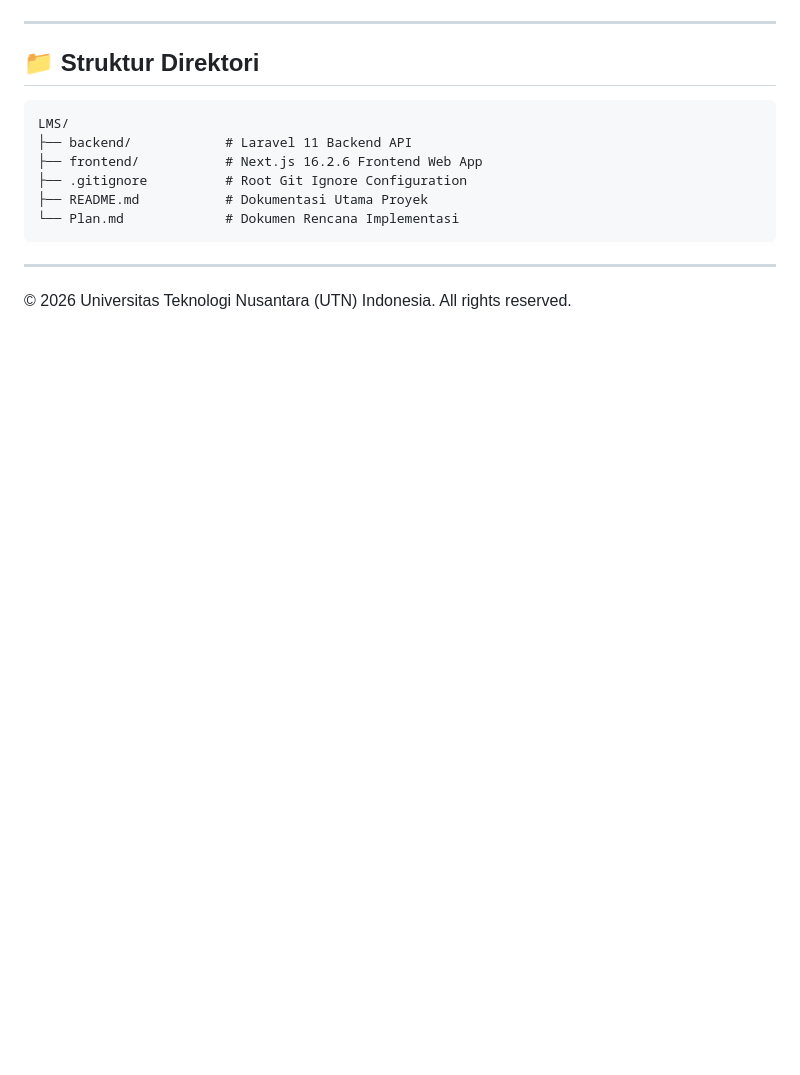
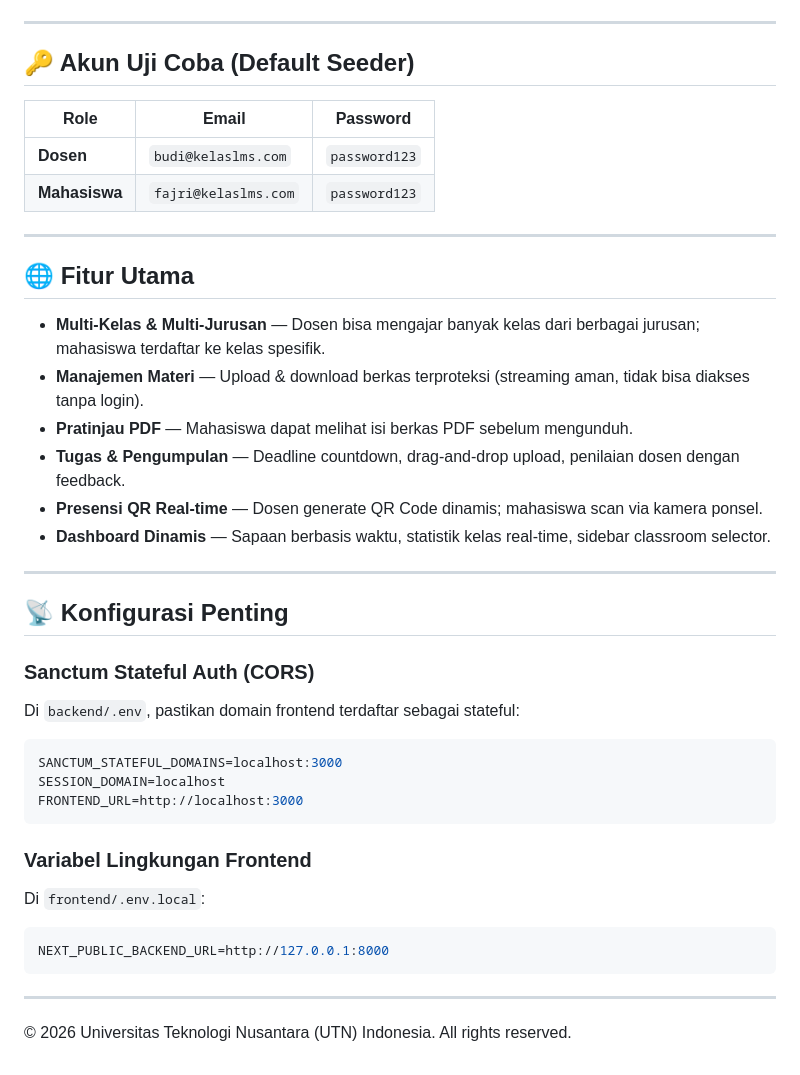
Before and after one commit to FAJRIAG/LMS, a Markdown page: README.md, the part around one of its changes. Drawn GitHub-style; blank space fills up the shorter version.

````diff
--- a/README.md
+++ b/README.md
@@ -113,15 +143,46 @@ Gunakan akun berikut untuk menguji sistem setelah menjalankan seeder:
 
 ---
 
-## 📁 Struktur Direktori
-```text
-LMS/
-├── backend/            # Laravel 11 Backend API
-├── frontend/           # Next.js 16.2.6 Frontend Web App
-├── .gitignore          # Root Git Ignore Configuration
-├── README.md           # Dokumentasi Utama Proyek
-└── Plan.md             # Dokumen Rencana Implementasi
+## 🔑 Akun Uji Coba (Default Seeder)
+
+| Role       | Email                  | Password      |
+|------------|------------------------|---------------|
+| **Dosen**  | `budi@kelaslms.com`    | `password123` |
+| **Mahasiswa** | `fajri@kelaslms.com` | `password123` |
+
+---
+
+## 🌐 Fitur Utama
+
+- **Multi-Kelas & Multi-Jurusan** — Dosen bisa mengajar banyak kelas dari berbagai jurusan; mahasiswa terdaftar ke kelas spesifik.
+- **Manajemen Materi** — Upload & download berkas terproteksi (streaming aman, tidak bisa diakses tanpa login).
+- **Pratinjau PDF** — Mahasiswa dapat melihat isi berkas PDF sebelum mengunduh.
+- **Tugas & Pengumpulan** — Deadline countdown, drag-and-drop upload, penilaian dosen dengan feedback.
+- **Presensi QR Real-time** — Dosen generate QR Code dinamis; mahasiswa scan via kamera ponsel.
+- **Dashboard Dinamis** — Sapaan berbasis waktu, statistik kelas real-time, sidebar classroom selector.
+
+---
+
+## 📡 Konfigurasi Penting
+
+### Sanctum Stateful Auth (CORS)
+
+Di `backend/.env`, pastikan domain frontend terdaftar sebagai stateful:
+
+```env
+SANCTUM_STATEFUL_DOMAINS=localhost:3000
+SESSION_DOMAIN=localhost
+FRONTEND_URL=http://localhost:3000
+```
+
+### Variabel Lingkungan Frontend
+
+Di `frontend/.env.local`:
+
+```env
+NEXT_PUBLIC_BACKEND_URL=http://127.0.0.1:8000
 ```
 
 ---
+
 © 2026 Universitas Teknologi Nusantara (UTN) Indonesia. All rights reserved.
````
Also changed, not shown: other parts of README.md (+116 -86 lines).
